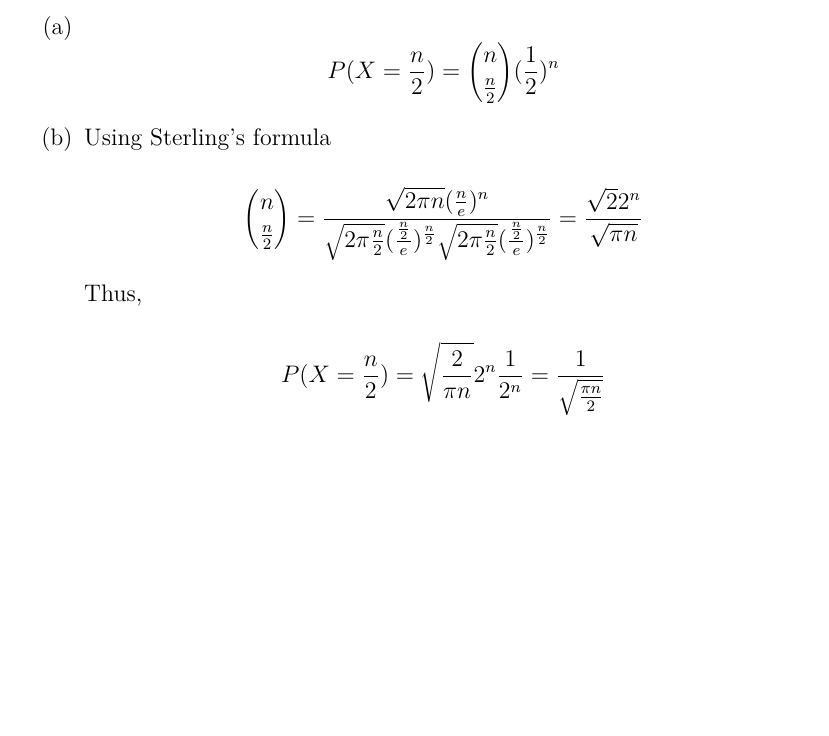
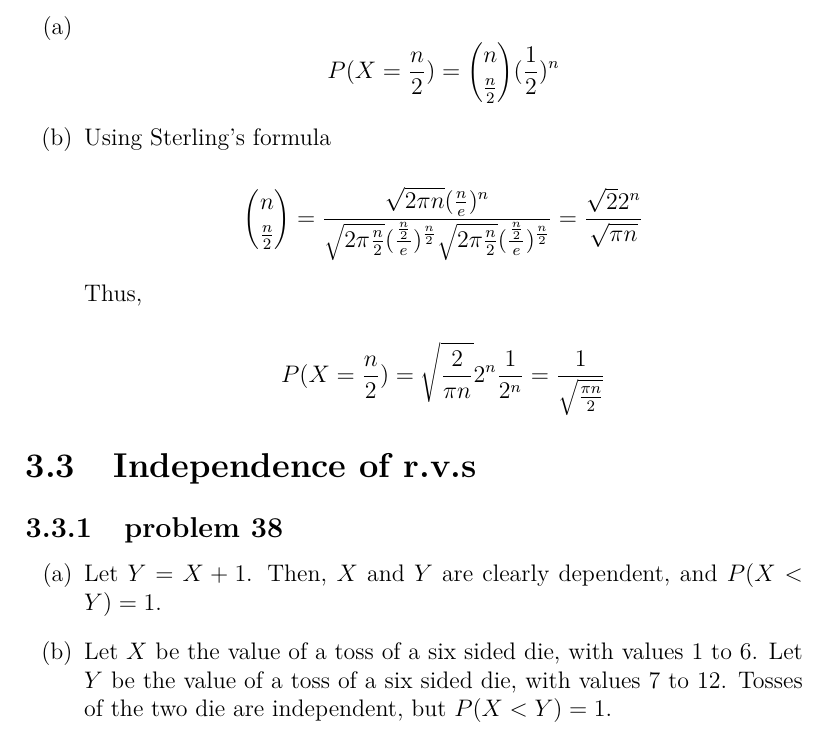
Before and after one commit to fifthist/Introduction-To-Probability-Blitzstein-Solutions, a LaTeX book (src/index.tex, which reads src/chapters/3/sections/independence_of_rvs/index.tex, src/chapters/3/sections/independence_of_rvs/problems/38.tex): part of page 65 of 65, cut so that both start at the same text, the shorter picture padded with empty space. Compiled offline with pdfLaTeX.

Commit message:
Writeup problem 38 of chapter 3 section 3

```diff
--- /dev/null
+++ b/src/chapters/3/sections/independence_of_rvs/index.tex
@@ -0,0 +1,4 @@
+\section{Independence of r.v.s}
+
+\subsection{problem 38}
+\input{problems/38}
--- /dev/null
+++ b/src/chapters/3/sections/independence_of_rvs/problems/38.tex
@@ -0,0 +1,8 @@
+\begin{enumerate}[label=(\alph*)]
+\item Let $Y = X + 1$. Then, $X$ and $Y$ are clearly dependent, and $P(X < Y) =
+1$.
+
+\item Let $X$ be the value of a toss of a six sided die, with values $1$ to $6$.
+Let $Y$ be the value of a toss of a six sided die, with values $7$ to $12$.
+Tosses of the two die are independent, but $P(X < Y) = 1$.
+\end{enumerate}
```
Also changed, not shown: src/chapters/3/index.tex (+1 -0 lines).
